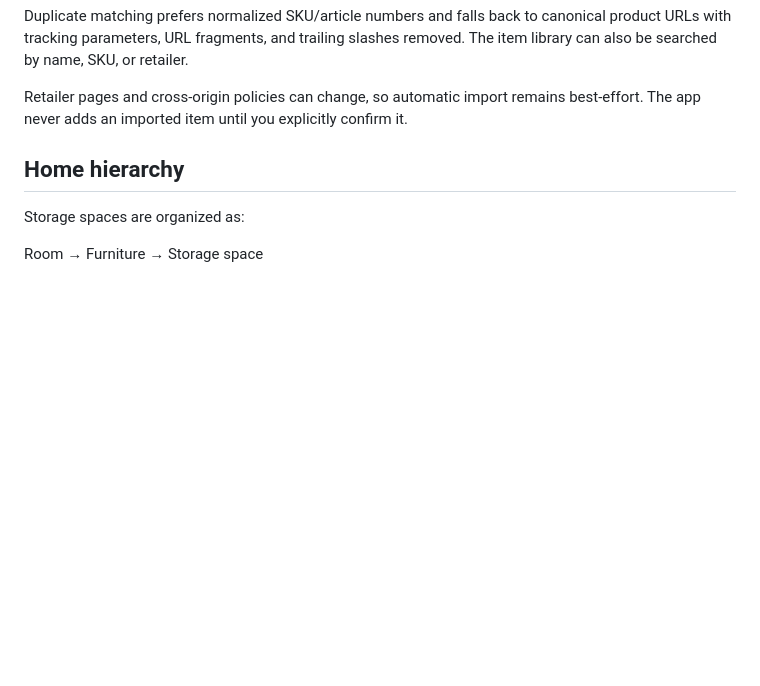
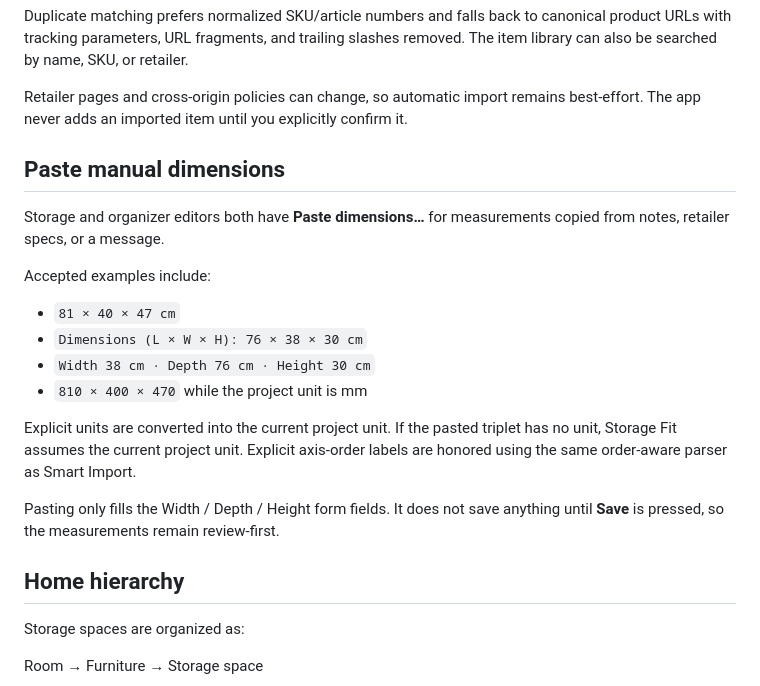
Before and after one commit to mrkpatchaa/storage-fit, a Markdown page: README.md, the part around the change. GitHub-like rendering; blank space fills up the shorter version.

Commit message:
docs: explain pasted manual dimensions

```diff
--- a/README.md
+++ b/README.md
@@ -114,6 +114,20 @@ Duplicate matching prefers normalized SKU/article numbers and falls back to cano
 
 Retailer pages and cross-origin policies can change, so automatic import remains best-effort. The app never adds an imported item until you explicitly confirm it.
 
+## Paste manual dimensions
+
+Storage and organizer editors both have **Paste dimensions…** for measurements copied from notes, retailer specs, or a message.
+
+Accepted examples include:
+
+- `81 × 40 × 47 cm`
+- `Dimensions (L × W × H): 76 × 38 × 30 cm`
+- `Width 38 cm · Depth 76 cm · Height 30 cm`
+- `810 × 400 × 470` while the project unit is mm
+
+Explicit units are converted into the current project unit. If the pasted triplet has no unit, Storage Fit assumes the current project unit. Explicit axis-order labels are honored using the same order-aware parser as Smart Import.
+
+Pasting only fills the Width / Depth / Height form fields. It does not save anything until **Save** is pressed, so the measurements remain review-first.
 
 ## Home hierarchy
 
```
